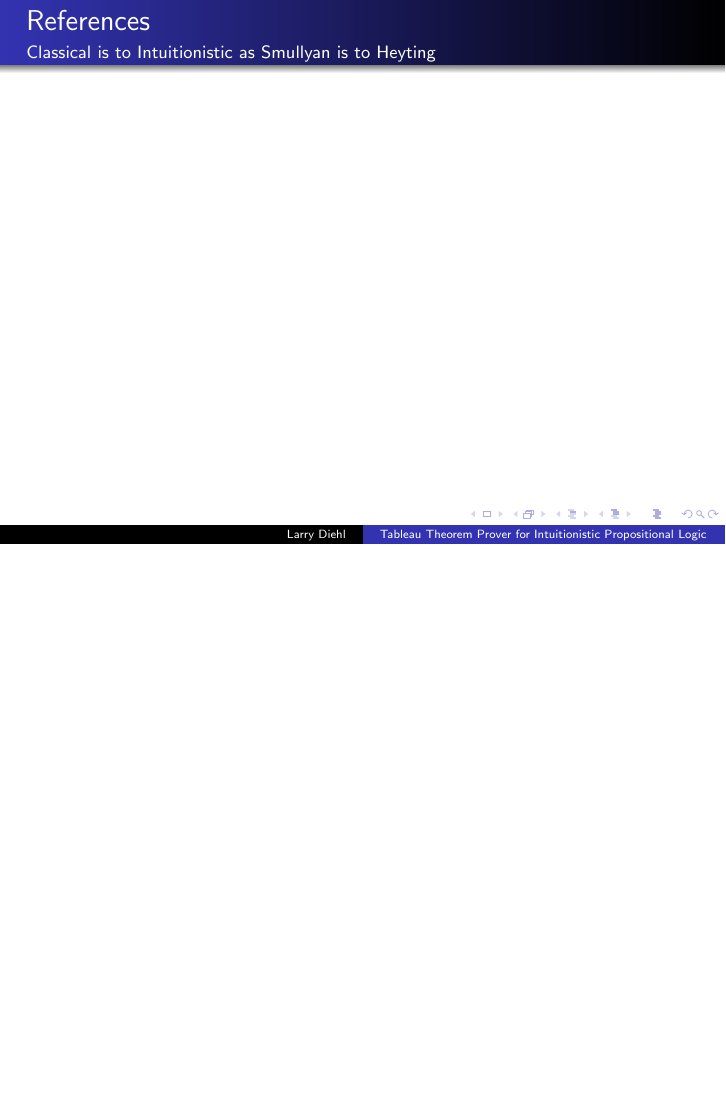
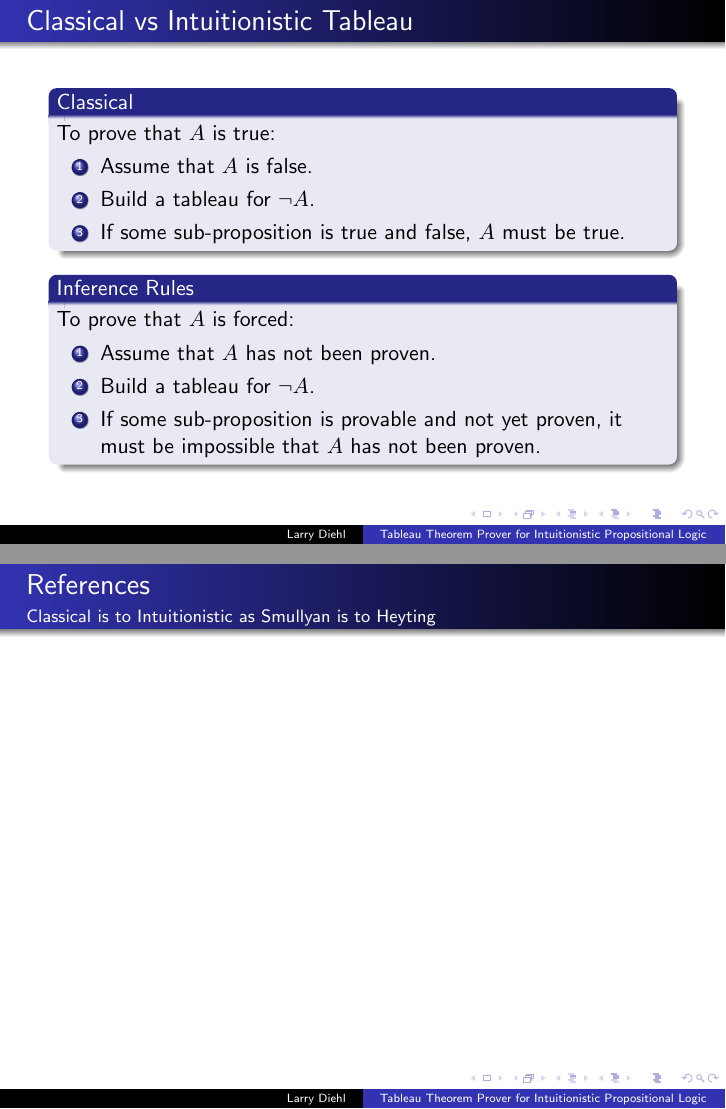
Before and after one commit to larrytheliquid/mathlog, LaTeX slides (hw3/slides.tex): page 14 of 15 before the commit and pages 14 and 15 of 16 after it, the two joined at a grey line, the shorter picture padded with empty space. Compiled offline with pdfLaTeX.

Commit message:
Intuit interp

```diff
--- a/hw3/slides.tex
+++ b/hw3/slides.tex
@@ -481,6 +481,30 @@ until tableau is finished or the model is contradictory.
 \againframe{calculus}
 
 \begin{frame}
+\frametitle{Classical vs Intuitionistic Tableau}
+
+\begin{block}{Classical}
+To prove that $A$ is true:
+\begin{enumerate}
+\item Assume that $A$ is false.
+\item Build a tableau for $\neg A$.
+\item If some sub-proposition is true and false, $A$ must be true.
+\end{enumerate}
+\end{block}
+
+\begin{block}{Inference Rules}
+To prove that $A$ is forced:
+\begin{enumerate}
+\item Assume that $A$ has not been proven.
+\item Build a tableau for $\neg A$.
+\item If some sub-proposition is provable and not yet proven,
+it must be impossible that $A$ has not been proven.
+\end{enumerate}
+\end{block}
+
+\end{frame}
+
+\begin{frame}
 \frametitle{References}
 \framesubtitle{Classical is to Intuitionistic as Smullyan is to Heyting}
 
```
